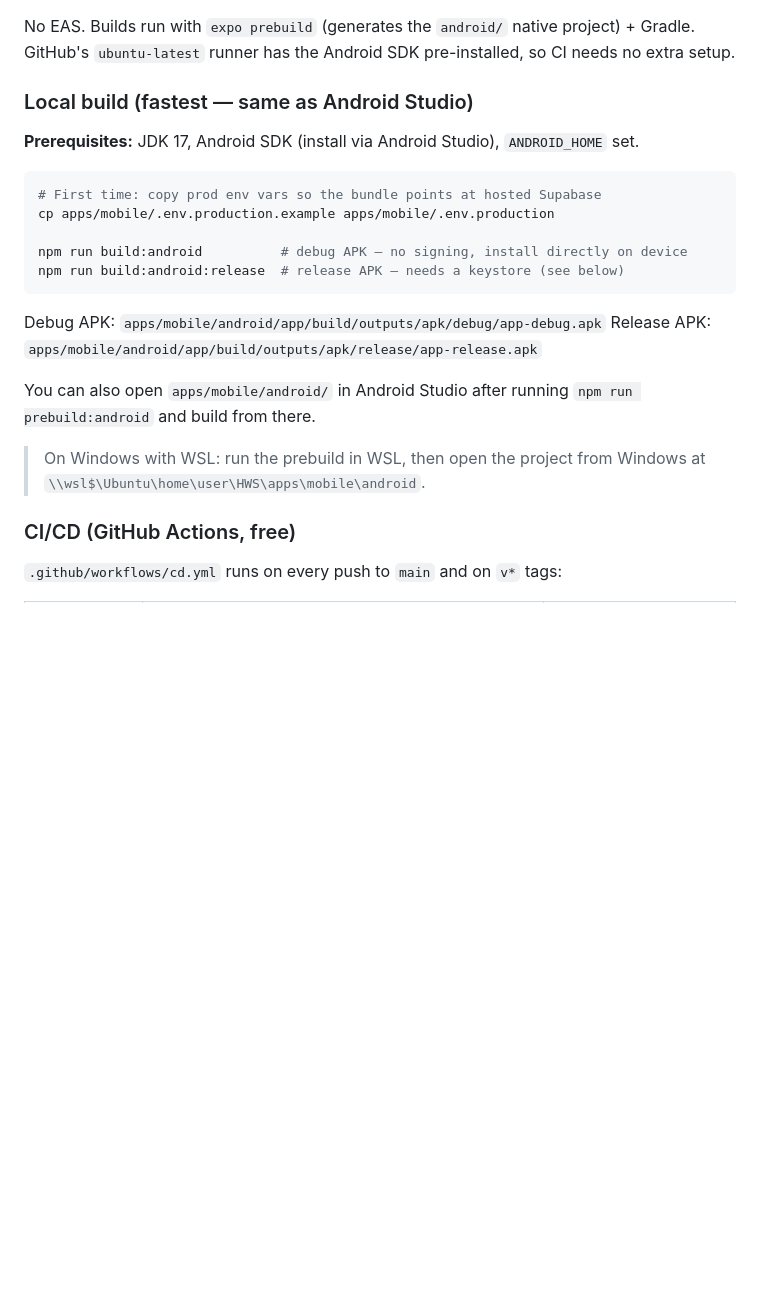
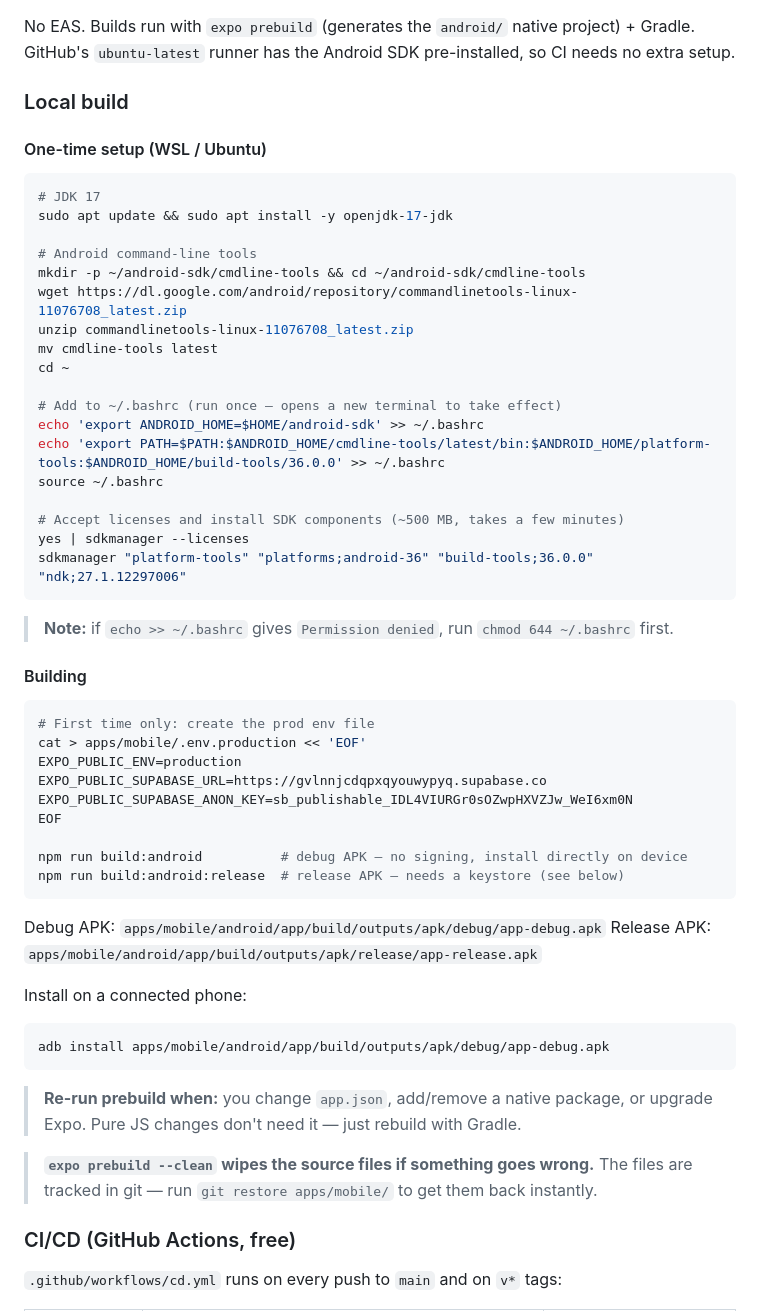
Before and after one commit to remiclassic/HWS, a Markdown page: README.md, the part around the change. Rendered like a GitHub page; blank space fills up the shorter version.

Commit message:
docs: add WSL Android SDK setup + build troubleshooting to README
Co-Authored-By: Claude Sonnet 4.6 <noreply@anthropic.com>

````diff
--- a/README.md
+++ b/README.md
@@ -195,13 +195,42 @@ cp apps/admin/.env.production.example  apps/admin/.env.production
 
 No EAS. Builds run with `expo prebuild` (generates the `android/` native project) + Gradle. GitHub's `ubuntu-latest` runner has the Android SDK pre-installed, so CI needs no extra setup.
 
-### Local build (fastest — same as Android Studio)
+### Local build
 
-**Prerequisites:** JDK 17, Android SDK (install via Android Studio), `ANDROID_HOME` set.
+#### One-time setup (WSL / Ubuntu)
 
 ```bash
-# First time: copy prod env vars so the bundle points at hosted Supabase
-cp apps/mobile/.env.production.example apps/mobile/.env.production
+# JDK 17
+sudo apt update && sudo apt install -y openjdk-17-jdk
+
+# Android command-line tools
+mkdir -p ~/android-sdk/cmdline-tools && cd ~/android-sdk/cmdline-tools
+wget https://dl.google.com/android/repository/commandlinetools-linux-11076708_latest.zip
+unzip commandlinetools-linux-11076708_latest.zip
+mv cmdline-tools latest
+cd ~
+
+# Add to ~/.bashrc (run once — opens a new terminal to take effect)
+echo 'export ANDROID_HOME=$HOME/android-sdk' >> ~/.bashrc
+echo 'export PATH=$PATH:$ANDROID_HOME/cmdline-tools/latest/bin:$ANDROID_HOME/platform-tools:$ANDROID_HOME/build-tools/36.0.0' >> ~/.bashrc
+source ~/.bashrc
+
+# Accept licenses and install SDK components (~500 MB, takes a few minutes)
+yes | sdkmanager --licenses
+sdkmanager "platform-tools" "platforms;android-36" "build-tools;36.0.0" "ndk;27.1.12297006"
+```
+
+> **Note:** if `echo >> ~/.bashrc` gives `Permission denied`, run `chmod 644 ~/.bashrc` first.
+
+#### Building
+
+```bash
+# First time only: create the prod env file
+cat > apps/mobile/.env.production << 'EOF'
+EXPO_PUBLIC_ENV=production
+EXPO_PUBLIC_SUPABASE_URL=https://gvlnnjcdqpxqyouwypyq.supabase.co
+EXPO_PUBLIC_SUPABASE_ANON_KEY=sb_publishable_IDL4VIURGr0sOZwpHXVZJw_WeI6xm0N
+EOF
 
 npm run build:android          # debug APK — no signing, install directly on device
 npm run build:android:release  # release APK — needs a keystore (see below)
@@ -210,9 +239,14 @@ npm run build:android:release  # release APK — needs a keystore (see below)
 Debug APK: `apps/mobile/android/app/build/outputs/apk/debug/app-debug.apk`
 Release APK: `apps/mobile/android/app/build/outputs/apk/release/app-release.apk`
 
-You can also open `apps/mobile/android/` in Android Studio after running `npm run prebuild:android` and build from there.
+Install on a connected phone:
+```bash
+adb install apps/mobile/android/app/build/outputs/apk/debug/app-debug.apk
+```
 
-> On Windows with WSL: run the prebuild in WSL, then open the project from Windows at `\\wsl$\Ubuntu\home\user\HWS\apps\mobile\android`.
+> **Re-run prebuild when:** you change `app.json`, add/remove a native package, or upgrade Expo. Pure JS changes don't need it — just rebuild with Gradle.
+
+> **`expo prebuild --clean` wipes the source files if something goes wrong.** The files are tracked in git — run `git restore apps/mobile/` to get them back instantly.
 
 ### CI/CD (GitHub Actions, free)
 
````
